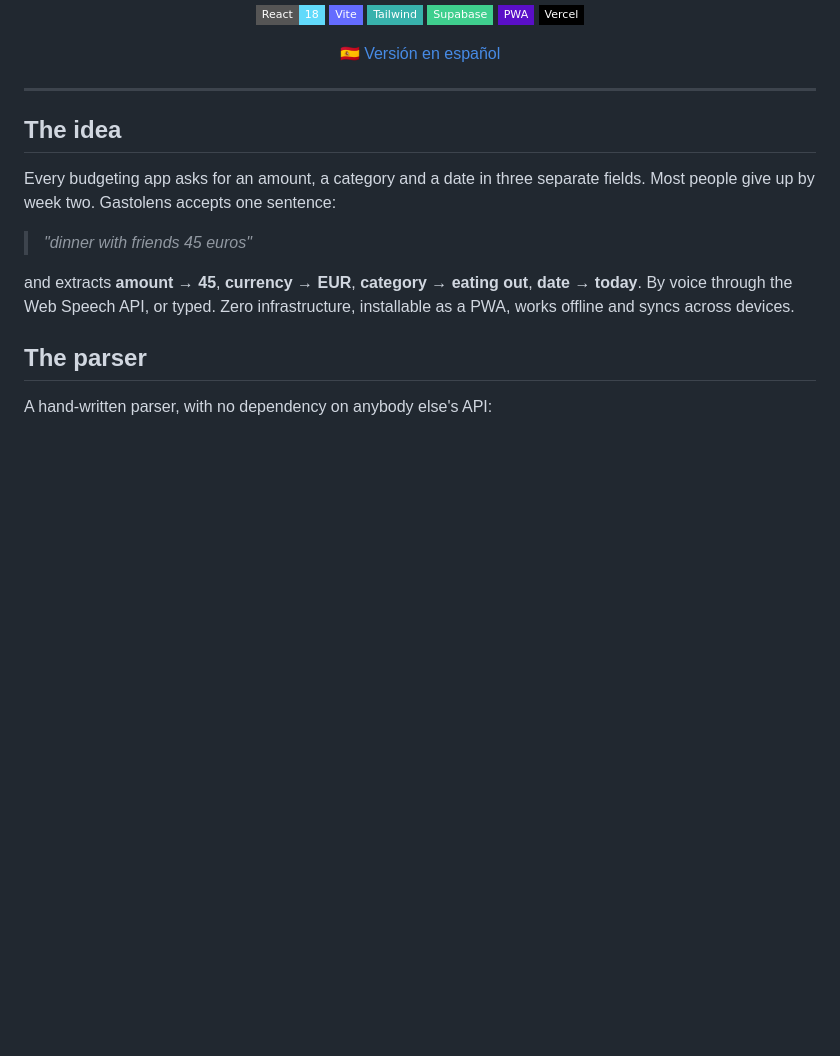
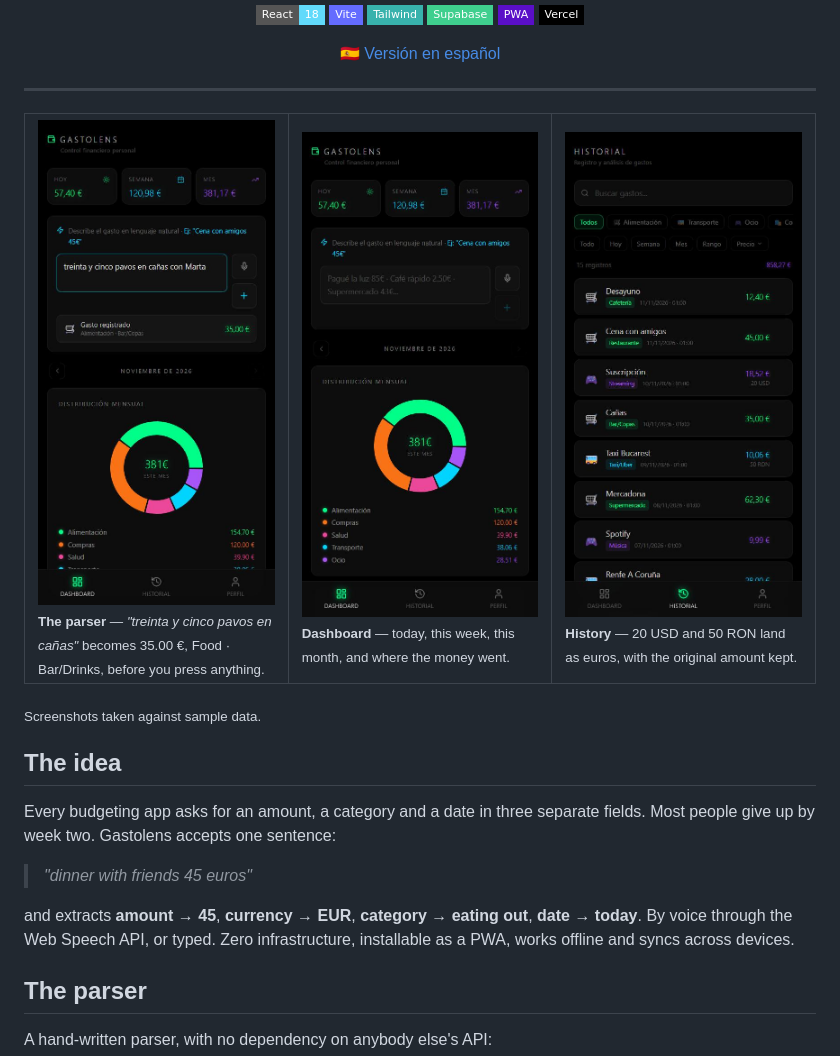
Before and after one commit to JaimeMoralesCastro/Gastolens, a Markdown page: README.md, the part around the change. GitHub-like rendering; pictures changed too: docs/screenshots/dashboard.jpg (added), docs/screenshots/historial.jpg (added), docs/screenshots/parser.jpg (added); badges without logos; blank space fills up the shorter version.

```diff
--- a/README.md
+++ b/README.md
@@ -20,6 +20,16 @@ speak it, and the app does the rest.
 </div>
 
 ---
+
+<table>
+<tr>
+<td width="33%"><img src="docs/screenshots/parser.jpg" alt="The parser reading a sentence written in slang"><br><sub><b>The parser</b> — <i>"treinta y cinco pavos en cañas"</i> becomes 35.00 €, Food · Bar/Drinks, before you press anything.</sub></td>
+<td width="33%"><img src="docs/screenshots/dashboard.jpg" alt="Dashboard with daily, weekly and monthly totals"><br><sub><b>Dashboard</b> — today, this week, this month, and where the money went.</sub></td>
+<td width="33%"><img src="docs/screenshots/historial.jpg" alt="Expense history showing amounts converted from dollars and lei"><br><sub><b>History</b> — 20 USD and 50 RON land as euros, with the original amount kept.</sub></td>
+</tr>
+</table>
+
+<sub>Screenshots taken against sample data.</sub>
 
 ## The idea
 
```
Also changed, not shown: README.es.md (+10 -0 lines).
